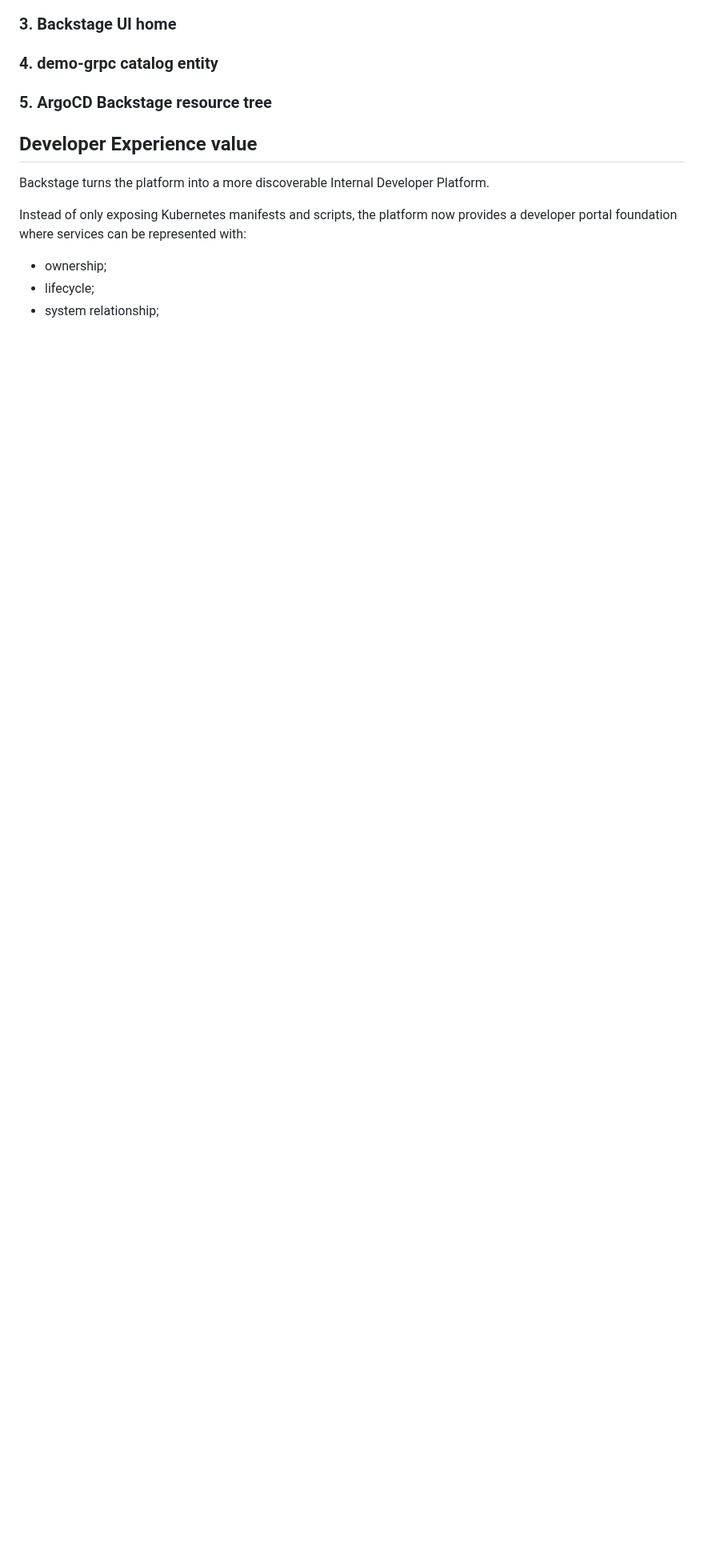
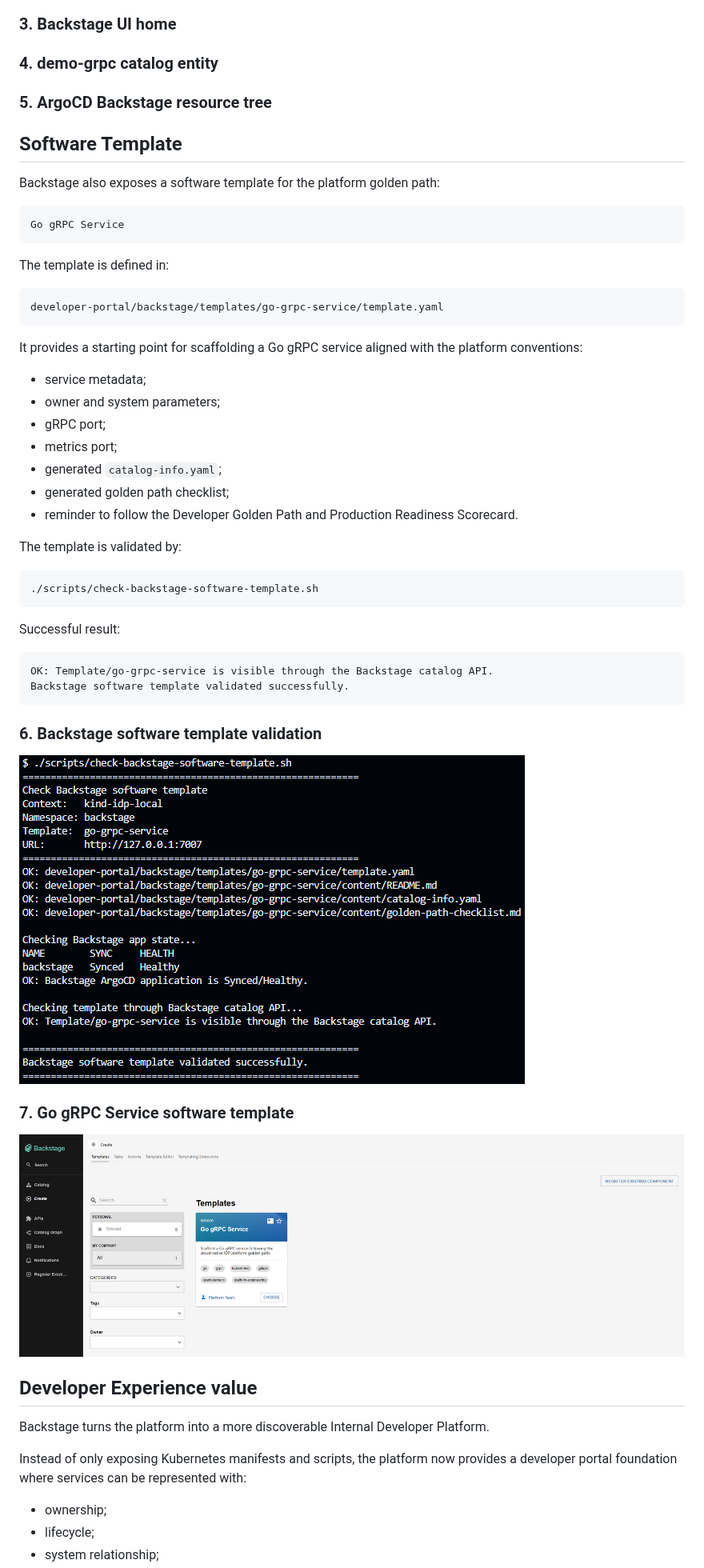
Before and after one commit to goozcena-gnl/cloud-native-idp-platform, a Markdown page: docs/DEVELOPER_PORTAL_BACKSTAGE.md, the part around one of its changes. Shown at 80% size. Rendered like a GitHub page; pictures changed too: docs/assets/developer-portal/06-backstage-software-template-validation.png (added), docs/assets/developer-portal/07-backstage-go-grpc-software-template.png (added); blank space fills up the shorter version.

Commit message:
docs(platform): add backstage software template evidence

````diff
--- a/docs/DEVELOPER_PORTAL_BACKSTAGE.md
+++ b/docs/DEVELOPER_PORTAL_BACKSTAGE.md
@@ -104,6 +104,51 @@ Backstage stack validated successfully.
 
 ### 5. ArgoCD Backstage resource tree
 
+## Software Template
+
+Backstage also exposes a software template for the platform golden path:
+
+```text
+Go gRPC Service
+```
+
+The template is defined in:
+
+```text
+developer-portal/backstage/templates/go-grpc-service/template.yaml
+```
+
+It provides a starting point for scaffolding a Go gRPC service aligned with the platform conventions:
+
+- service metadata;
+- owner and system parameters;
+- gRPC port;
+- metrics port;
+- generated `catalog-info.yaml`;
+- generated golden path checklist;
+- reminder to follow the Developer Golden Path and Production Readiness Scorecard.
+
+The template is validated by:
+
+```text
+./scripts/check-backstage-software-template.sh
+```
+
+Successful result:
+
+```text
+OK: Template/go-grpc-service is visible through the Backstage catalog API.
+Backstage software template validated successfully.
+```
+
+### 6. Backstage software template validation
+
+![Backstage software template validation](assets/developer-portal/06-backstage-software-template-validation.png)
+
+### 7. Go gRPC Service software template
+
+![Go gRPC Service software template](assets/developer-portal/07-backstage-go-grpc-software-template.png)
+
 ## Developer Experience value
 
 Backstage turns the platform into a more discoverable Internal Developer Platform.
````
Also changed, not shown: other parts of docs/DEVELOPER_PORTAL_BACKSTAGE.md (+1 -2 lines), docs/MILESTONES.md (+29 -0 lines).
